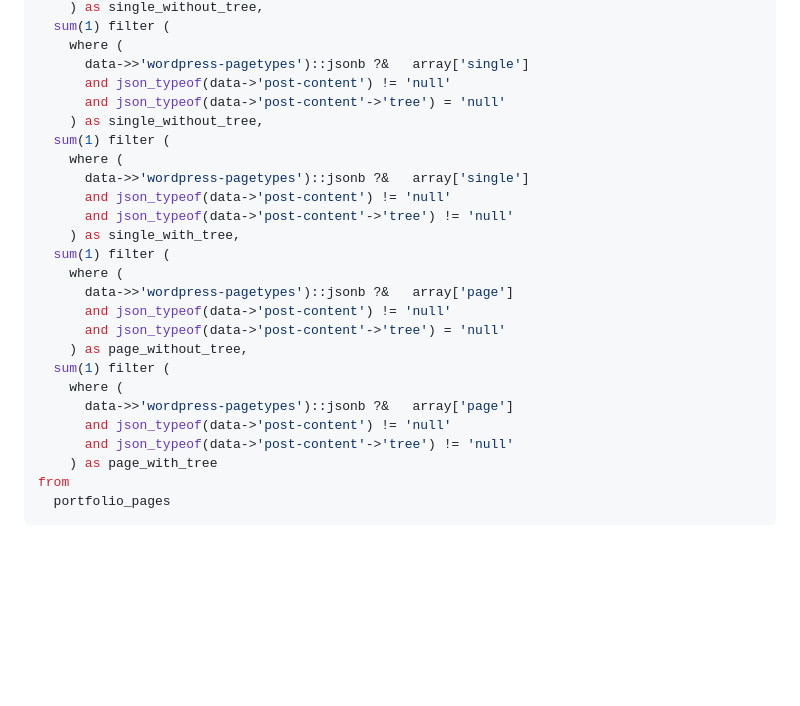
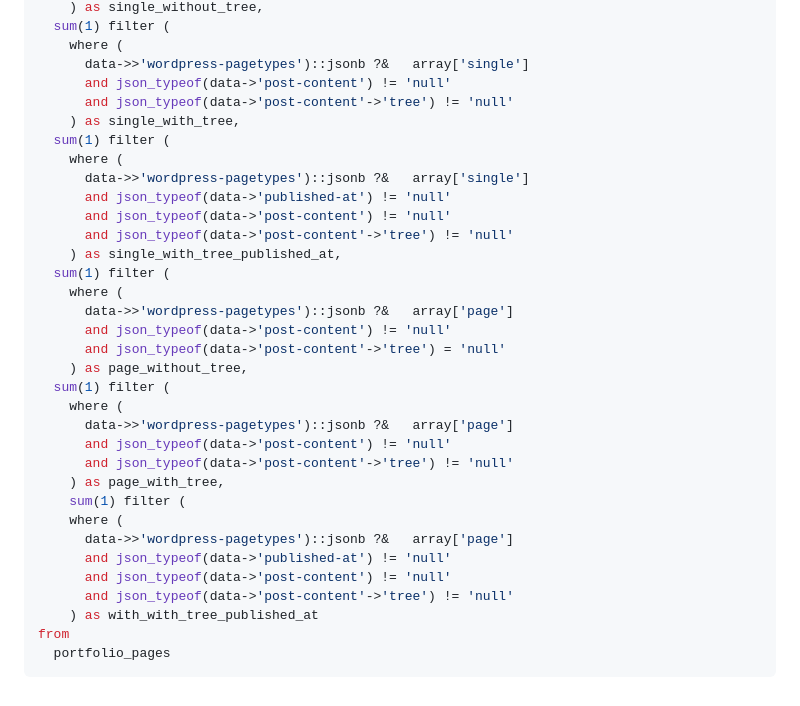
Before and after one commit to kisk-muni/crawler, a Markdown page: README.md, the part around the change. Drawn GitHub-style; blank space fills up the shorter version.

Commit message:
update snippet

````diff
--- a/README.md
+++ b/README.md
@@ -139,14 +139,15 @@ select
     where (
       data->>'wordpress-pagetypes')::jsonb ?&	array['single']
       and json_typeof(data->'post-content') != 'null'
-      and json_typeof(data->'post-content'->'tree') = 'null'
-    ) as single_without_tree,
+      and json_typeof(data->'post-content'->'tree') != 'null'
+    ) as single_with_tree,
   sum(1) filter (
     where (
       data->>'wordpress-pagetypes')::jsonb ?&	array['single']
+      and json_typeof(data->'published-at') != 'null'
       and json_typeof(data->'post-content') != 'null'
       and json_typeof(data->'post-content'->'tree') != 'null'
-    ) as single_with_tree,
+    ) as single_with_tree_published_at,
   sum(1) filter (
     where (
       data->>'wordpress-pagetypes')::jsonb ?&	array['page']
@@ -158,7 +159,14 @@ select
       data->>'wordpress-pagetypes')::jsonb ?&	array['page']
       and json_typeof(data->'post-content') != 'null'
       and json_typeof(data->'post-content'->'tree') != 'null'
-    ) as page_with_tree
+    ) as page_with_tree,
+    sum(1) filter (
+    where (
+      data->>'wordpress-pagetypes')::jsonb ?&	array['page']
+      and json_typeof(data->'published-at') != 'null'
+      and json_typeof(data->'post-content') != 'null'
+      and json_typeof(data->'post-content'->'tree') != 'null'
+    ) as with_with_tree_published_at
 from
   portfolio_pages
 ```
````
